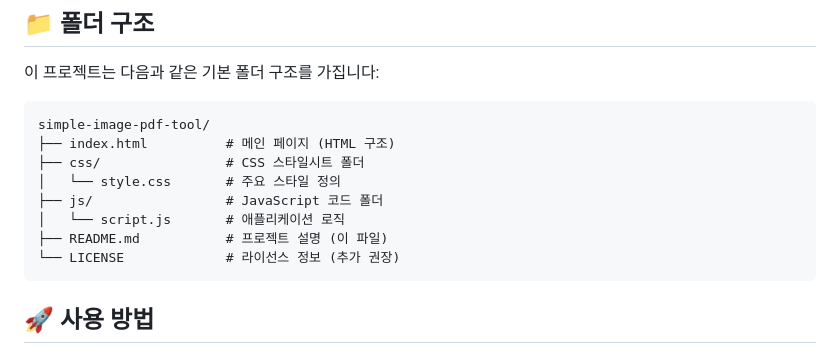
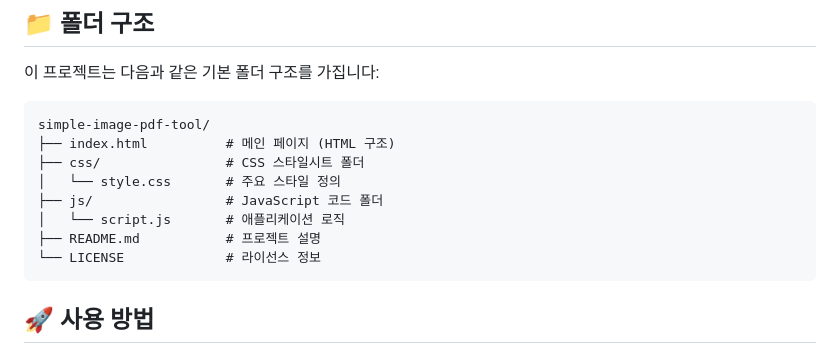
Before and after one commit to yuio124/simple-image-pdf-tool, a Markdown page: README.md, the part around the change. Rendered like a GitHub page.

````diff
--- a/README.md
+++ b/README.md
@@ -33,8 +33,8 @@ simple-image-pdf-tool/
 │   └── style.css       # 주요 스타일 정의
 ├── js/                 # JavaScript 코드 폴더
 │   └── script.js       # 애플리케이션 로직
-├── README.md           # 프로젝트 설명 (이 파일)
-└── LICENSE             # 라이선스 정보 (추가 권장)
+├── README.md           # 프로젝트 설명
+└── LICENSE             # 라이선스 정보
 ```
 ## 🚀 사용 방법
 
````
